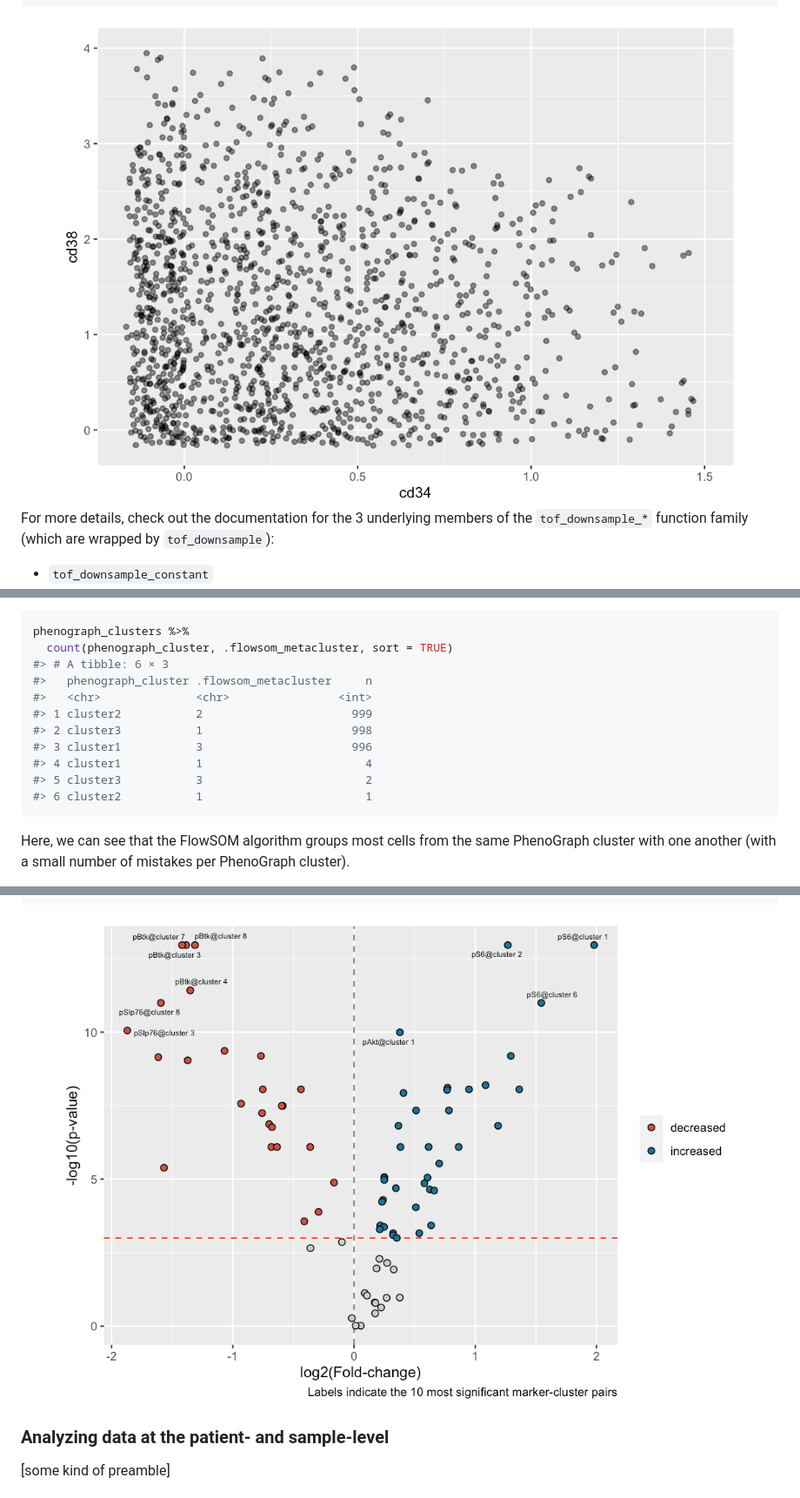
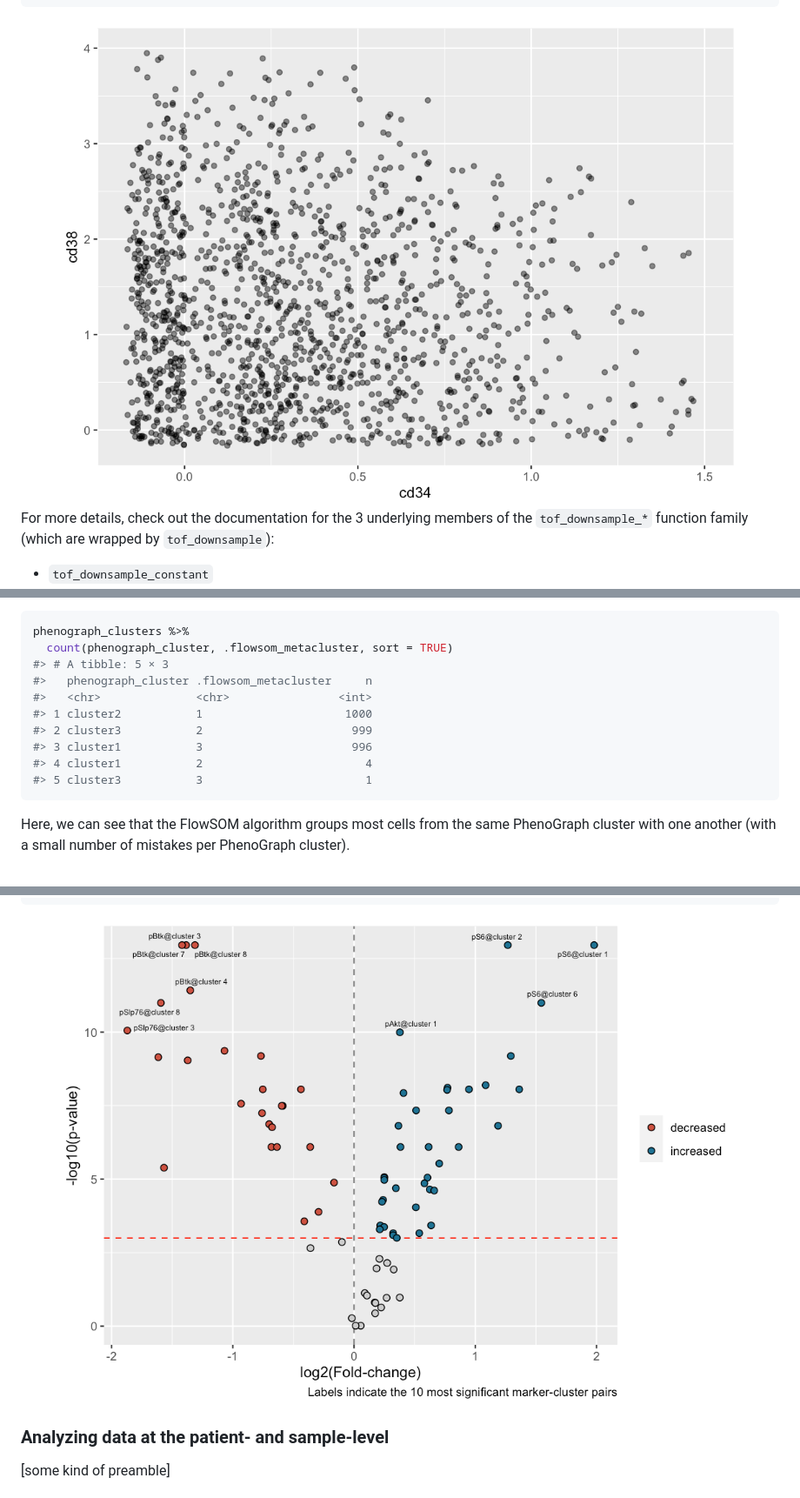
Before and after one commit to keyes-timothy/tidytof, a Markdown page: README.md, 3 parts joined by grey strips. Shown: that part at 87% size. GitHub-like rendering; pictures changed too: man/figures/README-unnamed-chunk-18-1.png, man/figures/README-unnamed-chunk-33-1.png.

````diff
--- a/README.md
+++ b/README.md
@@ -551,15 +525,14 @@ to the original clustering from the PhenoGraph paper.
 ``` r
 phenograph_clusters %>%
   count(phenograph_cluster, .flowsom_metacluster, sort = TRUE)
-#> # A tibble: 6 × 3
+#> # A tibble: 5 × 3
 #>   phenograph_cluster .flowsom_metacluster     n
 #>   <chr>              <chr>                <int>
-#> 1 cluster2           2                      999
-#> 2 cluster3           1                      998
+#> 1 cluster2           1                     1000
+#> 2 cluster3           2                      999
 #> 3 cluster1           3                      996
-#> 4 cluster1           1                        4
-#> 5 cluster3           3                        2
-#> 6 cluster2           1                        1
+#> 4 cluster1           2                        4
+#> 5 cluster3           3                        1
 ```
 
 Here, we can see that the FlowSOM algorithm groups most cells from the
````
Also changed, not shown: other parts of README.md (+47 -85 lines), man/figures/README-unnamed-chunk-25-1.png, man/figures/README-unnamed-chunk-25-2.png, man/figures/README-unnamed-chunk-59-1.png, man/figures/README-unnamed-chunk-61-1.png, 1 other file.
